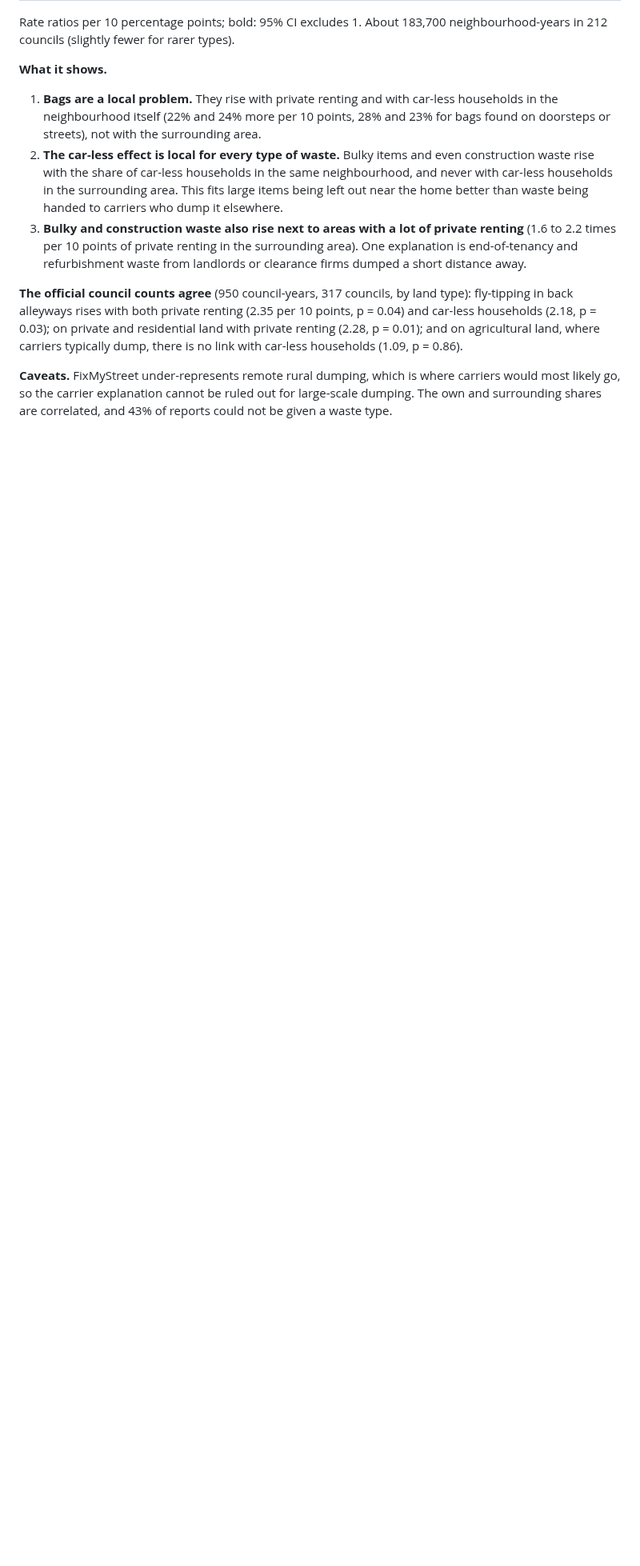
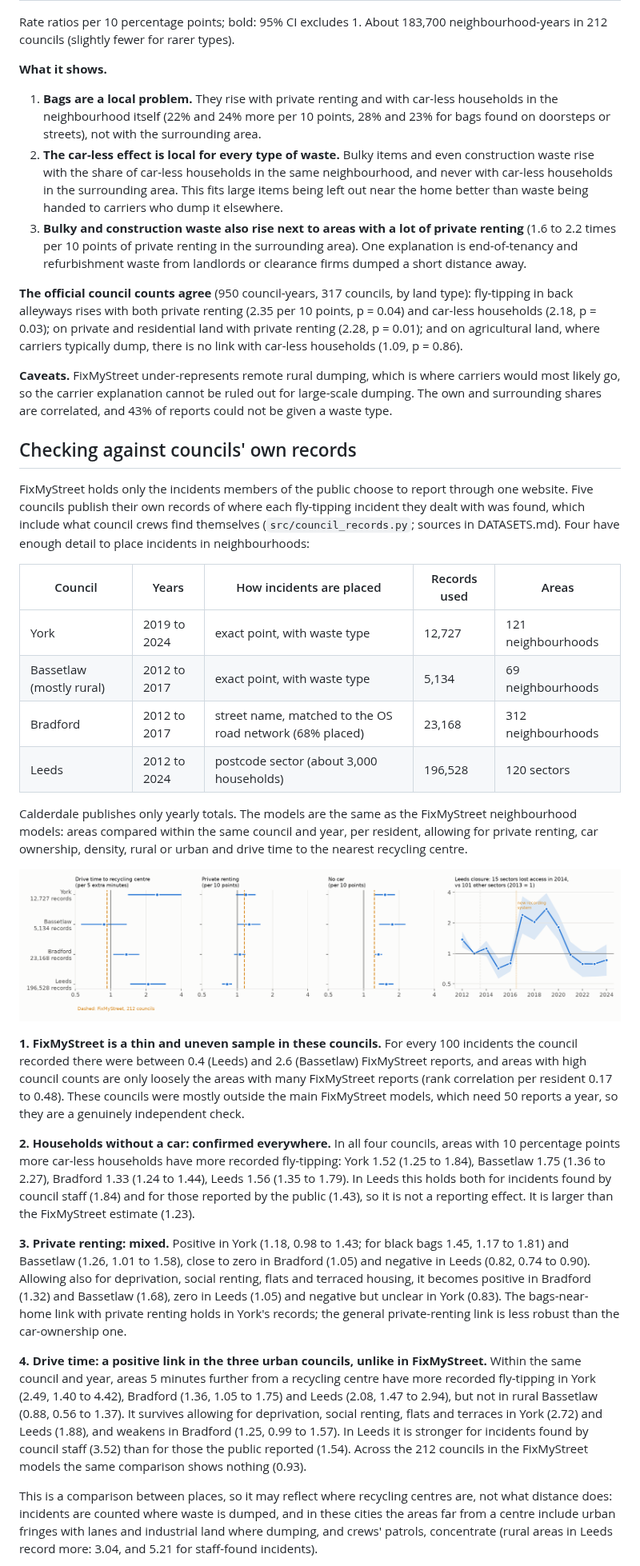
Before and after one commit to Kochal/litter, a Markdown page: docs/results.md, the part around one of its changes. Shown at 80% size. GitHub-like rendering; pictures changed too: outputs/fig_council_records.png (added); blank space fills up the shorter version.

```diff
--- a/docs/results.md
+++ b/docs/results.md
@@ -536,3 +536,63 @@ carriers would most likely go, so the carrier explanation cannot be ruled out fo
 large-scale dumping. The own and surrounding shares are correlated, and 43% of
 reports could not be given a waste type.
 
+## Checking against councils' own records
+
+FixMyStreet holds only the incidents members of the public choose to report through
+one website. Five councils publish their own records of where each fly-tipping
+incident they dealt with was found, which include what council crews find
+themselves (`src/council_records.py`; sources in DATASETS.md). Four have enough
+detail to place incidents in neighbourhoods:
+
+| Council | Years | How incidents are placed | Records used | Areas |
+|---|---|---|---|---|
+| York | 2019 to 2024 | exact point, with waste type | 12,727 | 121 neighbourhoods |
+| Bassetlaw (mostly rural) | 2012 to 2017 | exact point, with waste type | 5,134 | 69 neighbourhoods |
+| Bradford | 2012 to 2017 | street name, matched to the OS road network (68% placed) | 23,168 | 312 neighbourhoods |
+| Leeds | 2012 to 2024 | postcode sector (about 3,000 households) | 196,528 | 120 sectors |
+
+Calderdale publishes only yearly totals. The models are the same as the
+FixMyStreet neighbourhood models: areas compared within the same council and year,
+per resident, allowing for private renting, car ownership, density, rural or urban
+and drive time to the nearest recycling centre.
+
+![Council records](../outputs/fig_council_records.png)
+
+**1. FixMyStreet is a thin and uneven sample in these councils.** For every 100
+incidents the council recorded there were between 0.4 (Leeds) and 2.6 (Bassetlaw)
+FixMyStreet reports, and areas with high council counts are only loosely the
+areas with many FixMyStreet reports (rank correlation per resident 0.17 to 0.48).
+These councils were mostly outside the main FixMyStreet models, which need 50
+reports a year, so they are a genuinely independent check.
+
+**2. Households without a car: confirmed everywhere.** In all four councils, areas
+with 10 percentage points more car-less households have more recorded fly-tipping:
+York 1.52 (1.25 to 1.84), Bassetlaw 1.75 (1.36 to 2.27), Bradford 1.33 (1.24 to
+1.44), Leeds 1.56 (1.35 to 1.79). In Leeds this holds both for incidents found by
+council staff (1.84) and for those reported by the public (1.43), so it is not a
+reporting effect. It is larger than the FixMyStreet estimate (1.23).
+
+**3. Private renting: mixed.** Positive in York (1.18, 0.98 to 1.43; for black bags
+1.45, 1.17 to 1.81) and Bassetlaw (1.26, 1.01 to 1.58), close to zero in Bradford
+(1.05) and negative in Leeds (0.82, 0.74 to 0.90). Allowing also for deprivation,
+social renting, flats and terraced housing, it becomes positive in Bradford (1.32)
+and Bassetlaw (1.68), zero in Leeds (1.05) and negative but unclear in York (0.83).
+The bags-near-home link with private renting holds in York's records; the general
+private-renting link is less robust than the car-ownership one.
+
+**4. Drive time: a positive link in the three urban councils, unlike in
+FixMyStreet.** Within the same council and year, areas 5 minutes further from a
+recycling centre have more recorded fly-tipping in York (2.49, 1.40 to 4.42),
+Bradford (1.36, 1.05 to 1.75) and Leeds (2.08, 1.47 to 2.94), but not in rural
+Bassetlaw (0.88, 0.56 to 1.37). It survives allowing for deprivation, social
+renting, flats and terraces in York (2.72) and Leeds (1.88), and weakens in
+Bradford (1.25, 0.99 to 1.57). In Leeds it is stronger for incidents found by
+council staff (3.52) than for those the public reported (1.54). Across the 212
+councils in the FixMyStreet models the same comparison shows nothing (0.93).
+
+This is a comparison between places, so it may reflect where recycling centres
+are, not what distance does: incidents are counted where waste is dumped, and in
+these cities the areas far from a centre include urban fringes with lanes and
+industrial land where dumping, and crews' patrols, concentrate (rural areas in
+Leeds record more: 3.04, and 5.21 for staff-found incidents).
+
```
Also changed, not shown: other parts of docs/results.md (+27 -5 lines), DATASETS.md (+1 -1 lines), 5 other files.
